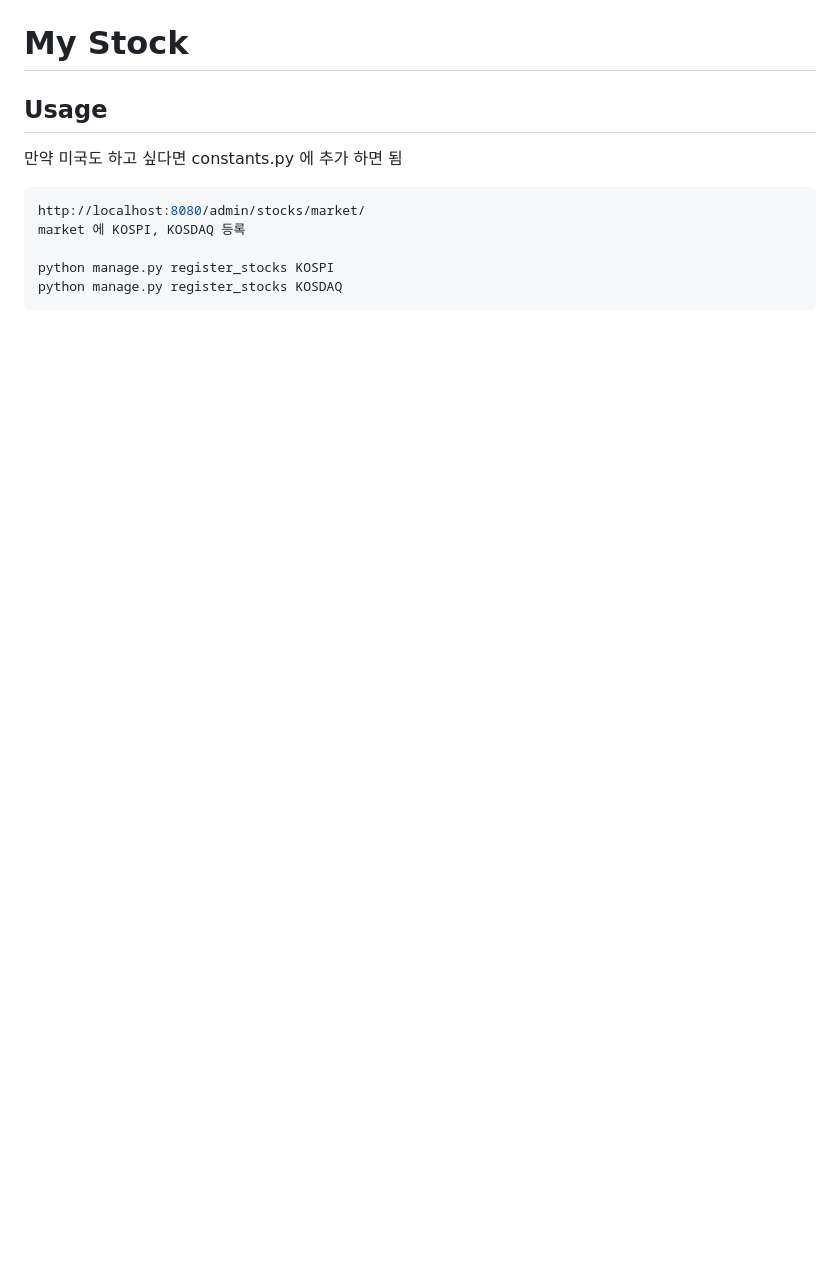
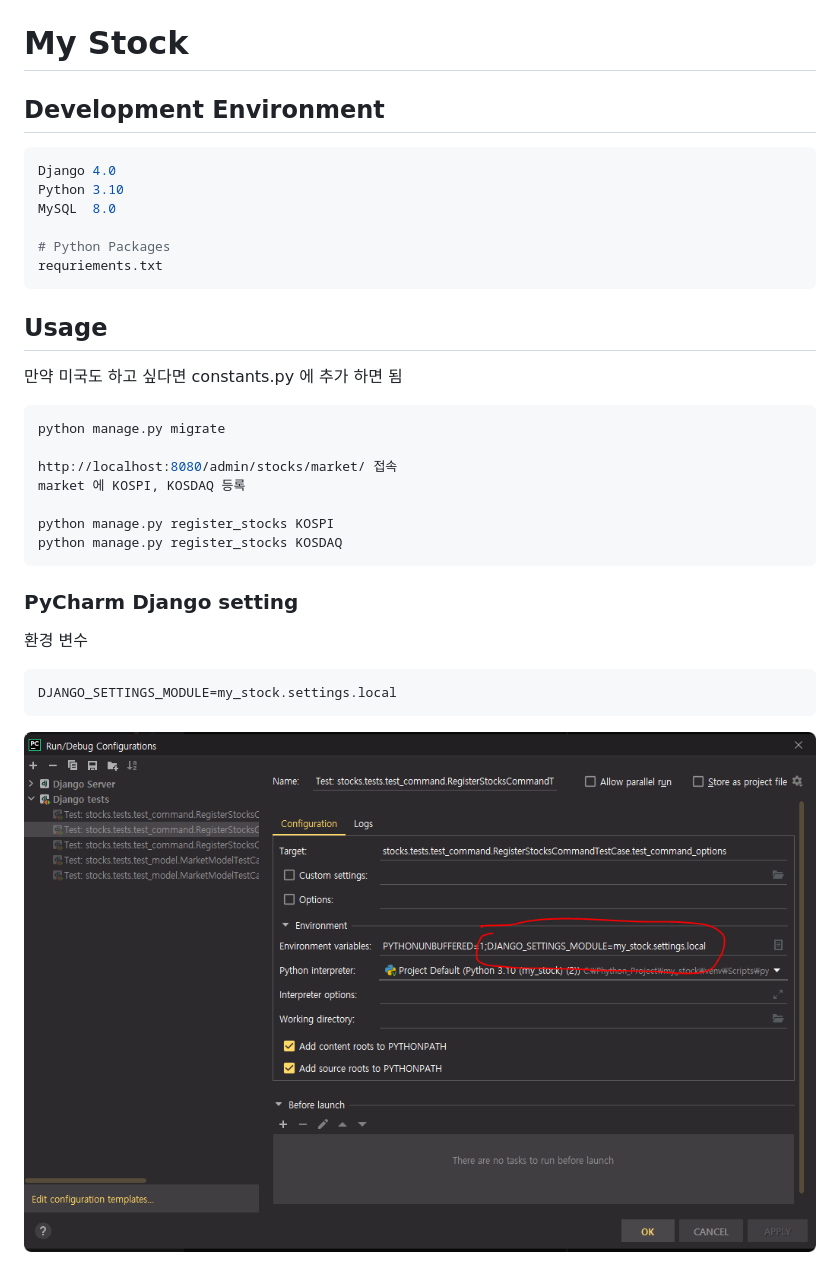
Before and after one commit to sanggi-wjg/my_stock, a Markdown page: README.md, the part around the change printed below. Drawn GitHub-style; pictures changed too: docs/docs-1.png (added); blank space fills up the shorter version.

````diff
--- a/README.md
+++ b/README.md
@@ -2,13 +2,31 @@
 
 # My Stock
 
+## Development Environment
+```shell
+Django 4.0
+Python 3.10
+MySQL  8.0
+
+# Python Packages
+requriements.txt
+```
 
 ## Usage
 만약 미국도 하고 싶다면 constants.py 에 추가 하면 됨
 ```shell
-http://localhost:8080/admin/stocks/market/
+python manage.py migrate
+
+http://localhost:8080/admin/stocks/market/ 접속
 market 에 KOSPI, KOSDAQ 등록
 
 python manage.py register_stocks KOSPI
 python manage.py register_stocks KOSDAQ
 ```
+
+### PyCharm Django setting
+환경 변수
+```shell
+DJANGO_SETTINGS_MODULE=my_stock.settings.local
+```
+![](docs/docs-1.png)
````
Also changed, not shown: other parts of README.md (+1 -1 lines).
